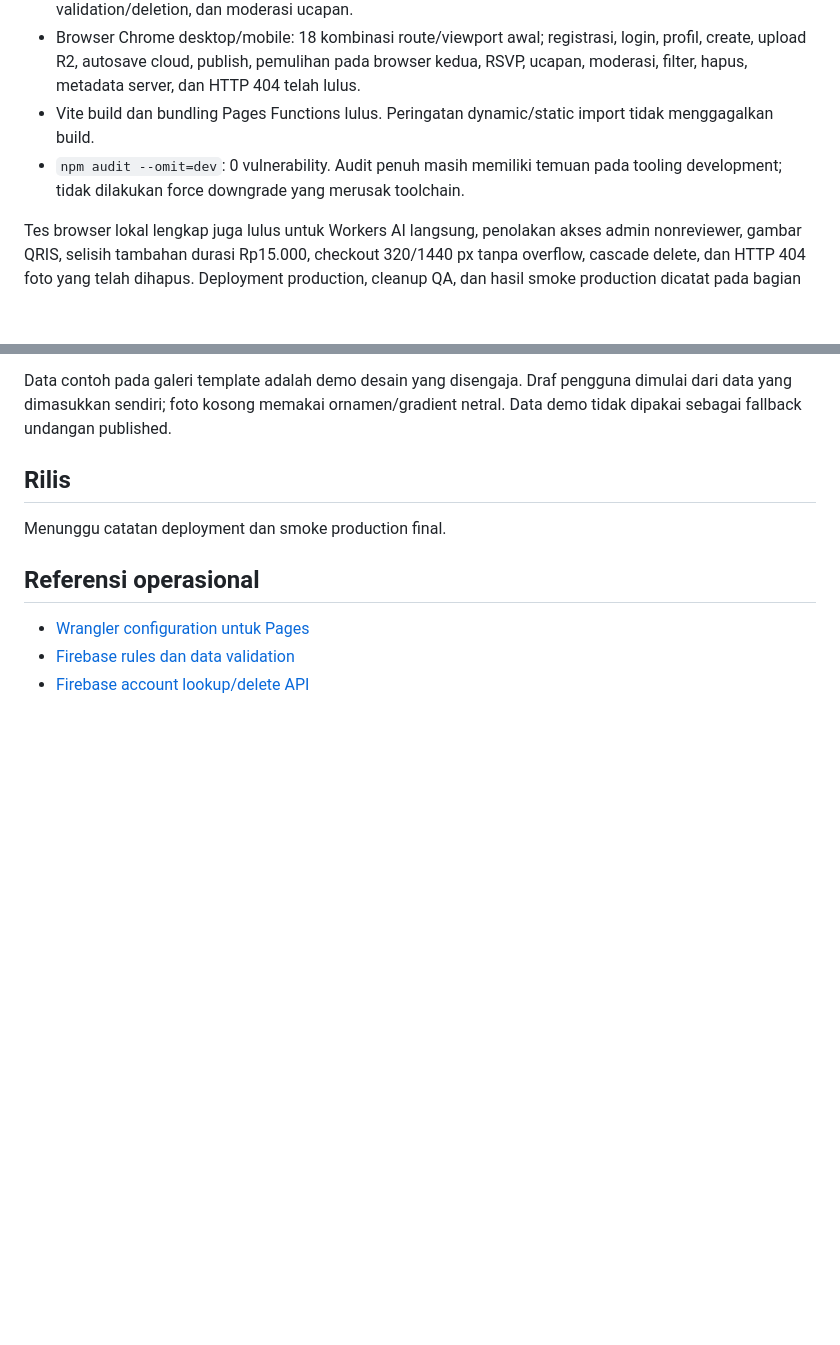
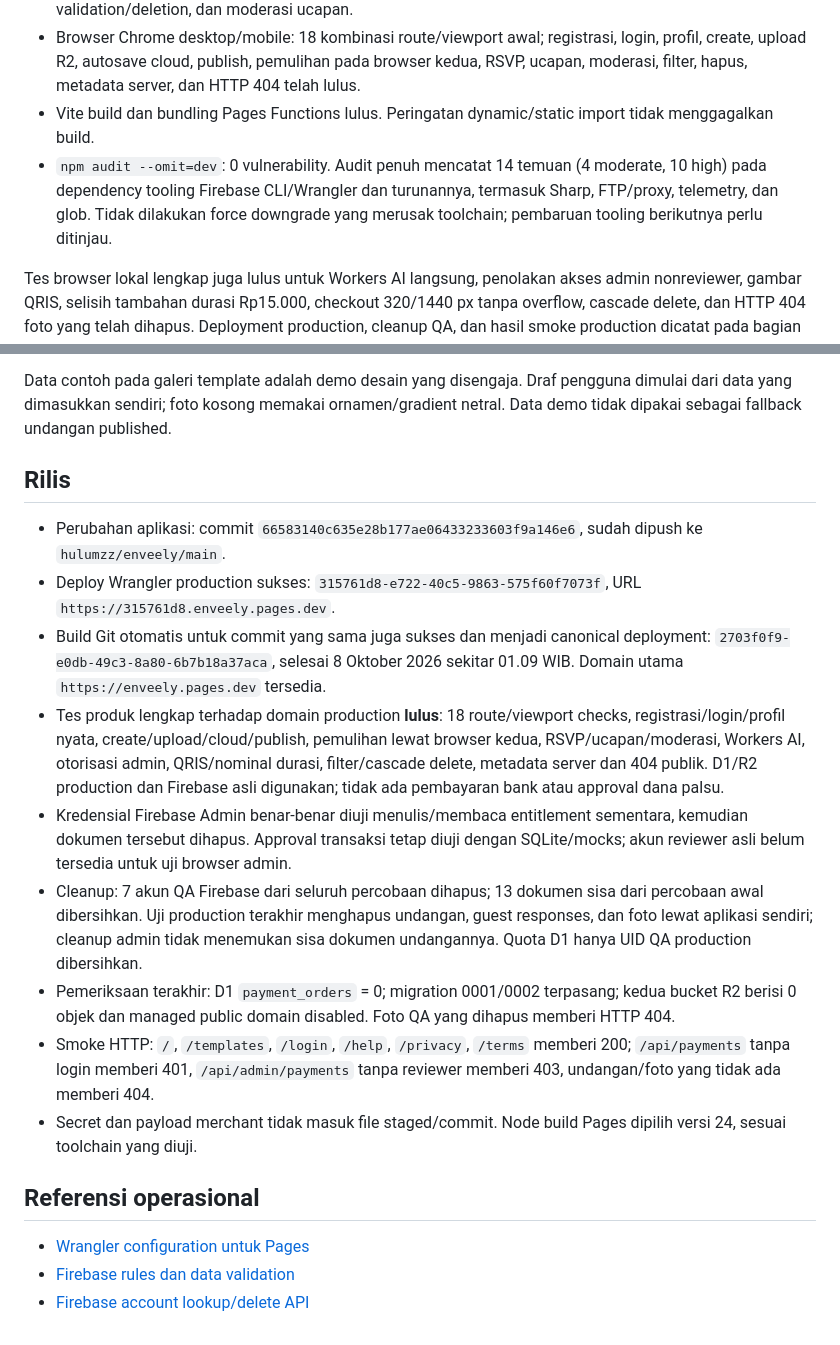
Before and after one commit to hulumzz/enveely, a Markdown page: docs/cloudflare-migration-audit.md, 2 parts joined by grey strips. GitHub-like rendering; blank space fills up the shorter version.

Commit message:
docs: record production migration verification and remaining audit items

```diff
--- a/docs/cloudflare-migration-audit.md
+++ b/docs/cloudflare-migration-audit.md
@@ -43,7 +43,7 @@ Firebase rules lama, konfigurasi Auth, dan konfigurasi Pages dibackup pada direk
 - Emulator Firebase: 27 access checks lulus, mencakup pemilik, free expiry/reset, paid variant, RSVP validation/deletion, dan moderasi ucapan.
 - Browser Chrome desktop/mobile: 18 kombinasi route/viewport awal; registrasi, login, profil, create, upload R2, autosave cloud, publish, pemulihan pada browser kedua, RSVP, ucapan, moderasi, filter, hapus, metadata server, dan HTTP 404 telah lulus.
 - Vite build dan bundling Pages Functions lulus. Peringatan dynamic/static import tidak menggagalkan build.
-- `npm audit --omit=dev`: 0 vulnerability. Audit penuh masih memiliki temuan pada tooling development; tidak dilakukan force downgrade yang merusak toolchain.
+- `npm audit --omit=dev`: 0 vulnerability. Audit penuh mencatat 14 temuan (4 moderate, 10 high) pada dependency tooling Firebase CLI/Wrangler dan turunannya, termasuk Sharp, FTP/proxy, telemetry, dan glob. Tidak dilakukan force downgrade yang merusak toolchain; pembaruan tooling berikutnya perlu ditinjau.
 
 Tes browser lokal lengkap juga lulus untuk Workers AI langsung, penolakan akses admin nonreviewer, gambar QRIS, selisih tambahan durasi Rp15.000, checkout 320/1440 px tanpa overflow, cascade delete, dan HTTP 404 foto yang telah dihapus. Deployment production, cleanup QA, dan hasil smoke production dicatat pada bagian rilis di bawah.
 
@@ -61,7 +61,15 @@ Data contoh pada galeri template adalah demo desain yang disengaja. Draf penggun
 
 ## Rilis
 
-Menunggu catatan deployment dan smoke production final.
+- Perubahan aplikasi: commit `66583140c635e28b177ae06433233603f9a146e6`, sudah dipush ke `hulumzz/enveely/main`.
+- Deploy Wrangler production sukses: `315761d8-e722-40c5-9863-575f60f7073f`, URL `https://315761d8.enveely.pages.dev`.
+- Build Git otomatis untuk commit yang sama juga sukses dan menjadi canonical deployment: `2703f0f9-e0db-49c3-8a80-6b7b18a37aca`, selesai 8 Oktober 2026 sekitar 01.09 WIB. Domain utama `https://enveely.pages.dev` tersedia.
+- Tes produk lengkap terhadap domain production **lulus**: 18 route/viewport checks, registrasi/login/profil nyata, create/upload/cloud/publish, pemulihan lewat browser kedua, RSVP/ucapan/moderasi, Workers AI, otorisasi admin, QRIS/nominal durasi, filter/cascade delete, metadata server dan 404 publik. D1/R2 production dan Firebase asli digunakan; tidak ada pembayaran bank atau approval dana palsu.
+- Kredensial Firebase Admin benar-benar diuji menulis/membaca entitlement sementara, kemudian dokumen tersebut dihapus. Approval transaksi tetap diuji dengan SQLite/mocks; akun reviewer asli belum tersedia untuk uji browser admin.
+- Cleanup: 7 akun QA Firebase dari seluruh percobaan dihapus; 13 dokumen sisa dari percobaan awal dibersihkan. Uji production terakhir menghapus undangan, guest responses, dan foto lewat aplikasi sendiri; cleanup admin tidak menemukan sisa dokumen undangannya. Quota D1 hanya UID QA production dibersihkan.
+- Pemeriksaan terakhir: D1 `payment_orders` = 0; migration 0001/0002 terpasang; kedua bucket R2 berisi 0 objek dan managed public domain disabled. Foto QA yang dihapus memberi HTTP 404.
+- Smoke HTTP: `/`, `/templates`, `/login`, `/help`, `/privacy`, `/terms` memberi 200; `/api/payments` tanpa login memberi 401, `/api/admin/payments` tanpa reviewer memberi 403, undangan/foto yang tidak ada memberi 404.
+- Secret dan payload merchant tidak masuk file staged/commit. Node build Pages dipilih versi 24, sesuai toolchain yang diuji.
 
 ## Referensi operasional
 
```
